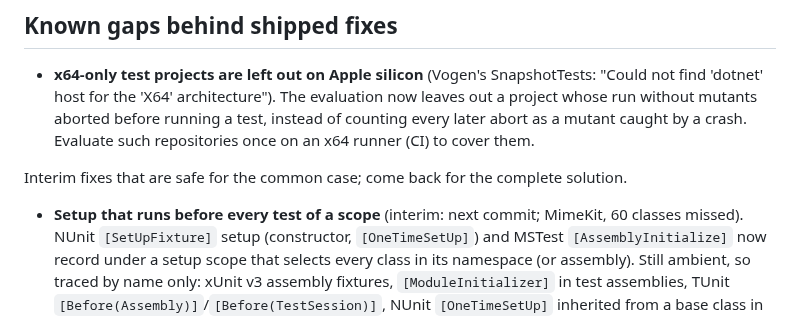
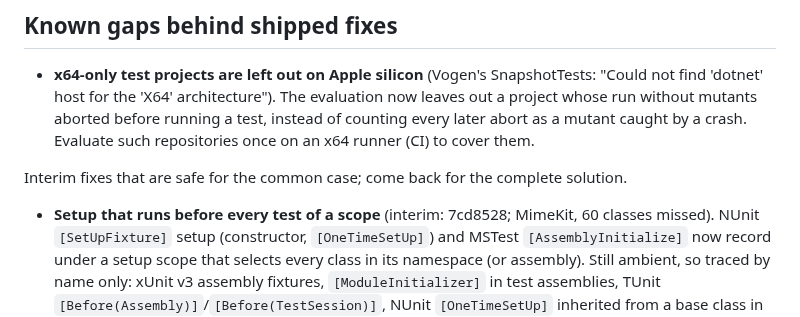
Before and after one commit to selcukgural/TestDetta, a Markdown page: docs/backlog.md, the part around the change. Drawn GitHub-style.

Commit message:
Backlog: name the setup-scope interim commit
Co-Authored-By: Claude Opus 5.5 (1M context) <noreply@anthropic.com>

```diff
--- a/docs/backlog.md
+++ b/docs/backlog.md
@@ -22,7 +22,7 @@ that report numbers (value reporting) only once the numbers are proven right.
 
 Interim fixes that are safe for the common case; come back for the complete solution.
 
-- **Setup that runs before every test of a scope** (interim: next commit; MimeKit, 60 classes
+- **Setup that runs before every test of a scope** (interim: 7cd8528; MimeKit, 60 classes
   missed). NUnit `[SetUpFixture]` setup (constructor, `[OneTimeSetUp]`) and MSTest
   `[AssemblyInitialize]` now record under a setup scope that selects every class in its namespace
   (or assembly). Still ambient, so traced by name only: xUnit v3 assembly fixtures,
```
